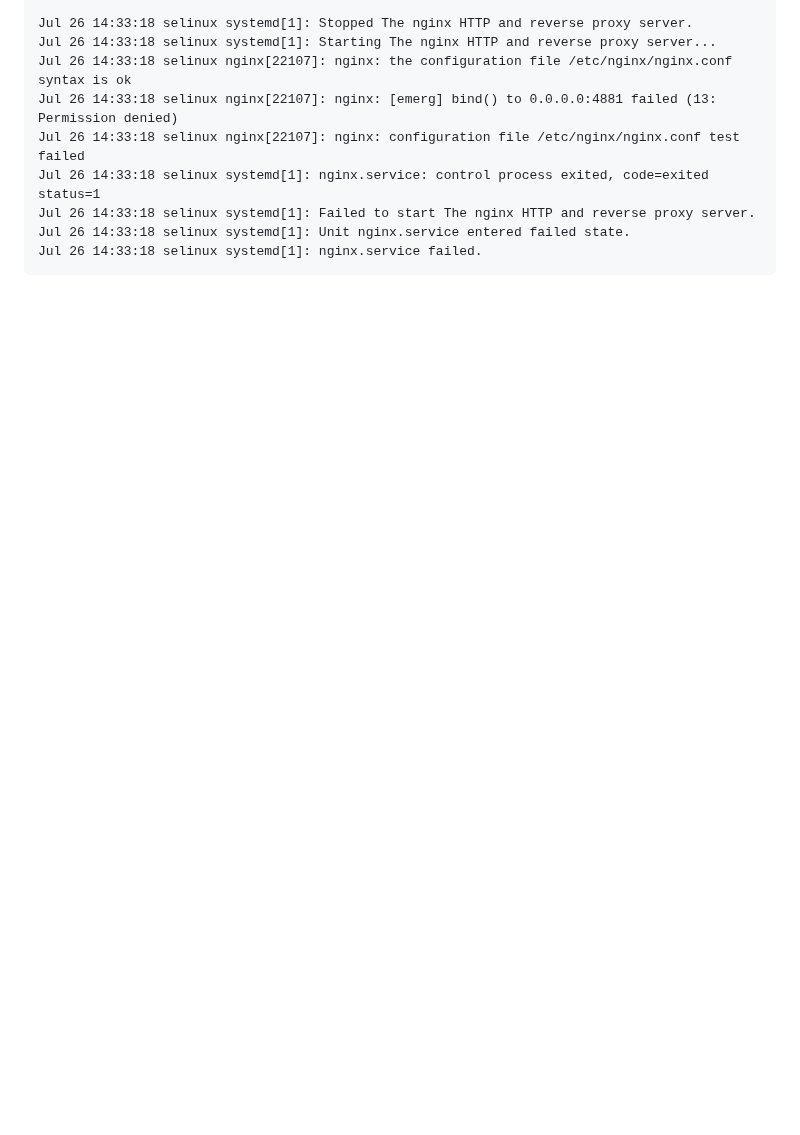
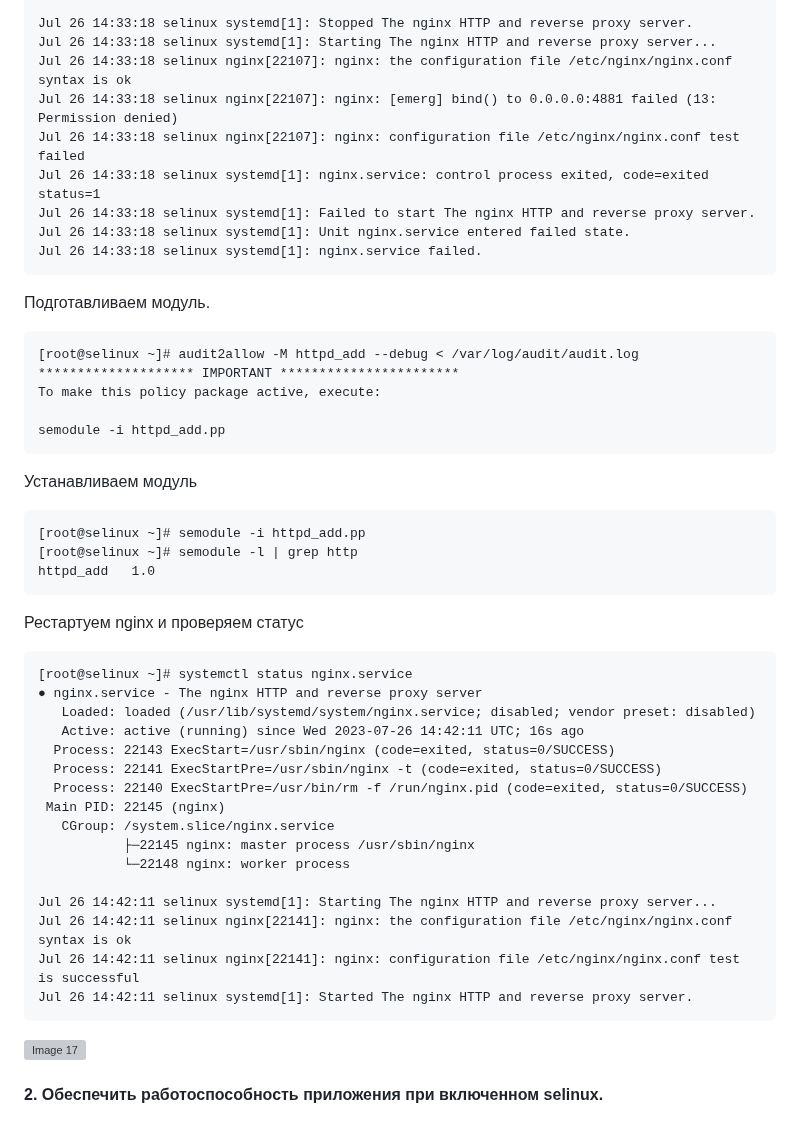
Before and after one commit to ms1969/otus_linux_adv, a Markdown page: README.md, the part around the change. Drawn GitHub-style; folded sections open; blank space fills up the shorter version; grey boxes are pictures that could not be loaded.

````diff
--- a/README.md
+++ b/README.md
@@ -828,6 +828,44 @@ Jul 26 14:33:18 selinux systemd[1]: Failed to start The nginx HTTP and reverse p
 Jul 26 14:33:18 selinux systemd[1]: Unit nginx.service entered failed state.
 Jul 26 14:33:18 selinux systemd[1]: nginx.service failed.
 ```
+Подготавливаем модуль.
+
+```
+[root@selinux ~]# audit2allow -M httpd_add --debug < /var/log/audit/audit.log
+******************** IMPORTANT ***********************
+To make this policy package active, execute:
+
+semodule -i httpd_add.pp
+```
+Устанавливаем модуль
+```
+[root@selinux ~]# semodule -i httpd_add.pp
+[root@selinux ~]# semodule -l | grep http
+httpd_add	1.0
+```
+Рестартуем nginx и проверяем статус
+```
+[root@selinux ~]# systemctl status nginx.service
+● nginx.service - The nginx HTTP and reverse proxy server
+   Loaded: loaded (/usr/lib/systemd/system/nginx.service; disabled; vendor preset: disabled)
+   Active: active (running) since Wed 2023-07-26 14:42:11 UTC; 16s ago
+  Process: 22143 ExecStart=/usr/sbin/nginx (code=exited, status=0/SUCCESS)
+  Process: 22141 ExecStartPre=/usr/sbin/nginx -t (code=exited, status=0/SUCCESS)
+  Process: 22140 ExecStartPre=/usr/bin/rm -f /run/nginx.pid (code=exited, status=0/SUCCESS)
+ Main PID: 22145 (nginx)
+   CGroup: /system.slice/nginx.service
+           ├─22145 nginx: master process /usr/sbin/nginx
+           └─22148 nginx: worker process
+
+Jul 26 14:42:11 selinux systemd[1]: Starting The nginx HTTP and reverse proxy server...
+Jul 26 14:42:11 selinux nginx[22141]: nginx: the configuration file /etc/nginx/nginx.conf syntax is ok
+Jul 26 14:42:11 selinux nginx[22141]: nginx: configuration file /etc/nginx/nginx.conf test is successful
+Jul 26 14:42:11 selinux systemd[1]: Started The nginx HTTP and reverse proxy server.
+```
+![Image 17](lesson17/2.png)
+
+
+#### 2. Обеспечить работоспособность приложения при включенном selinux.
 
 
 
````
